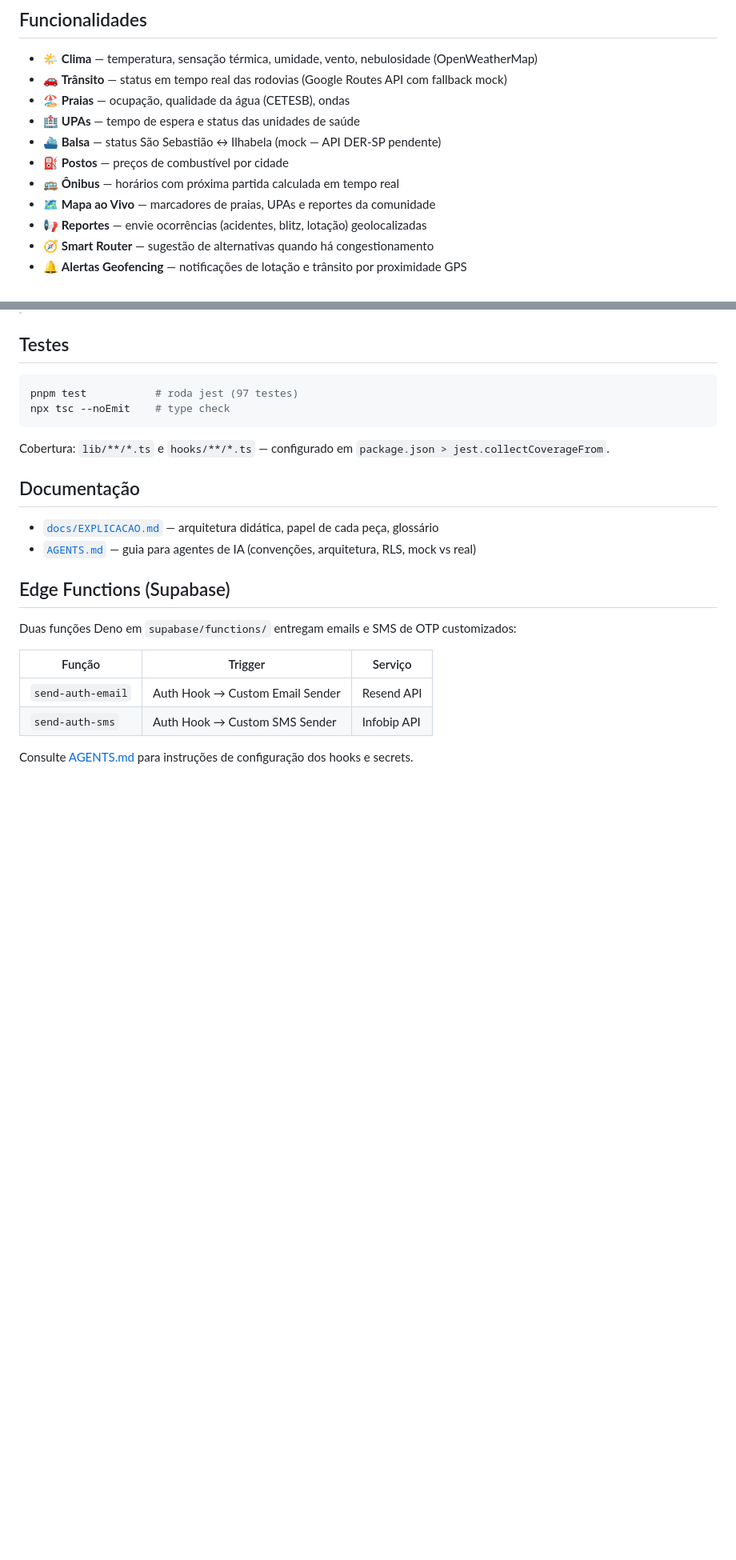
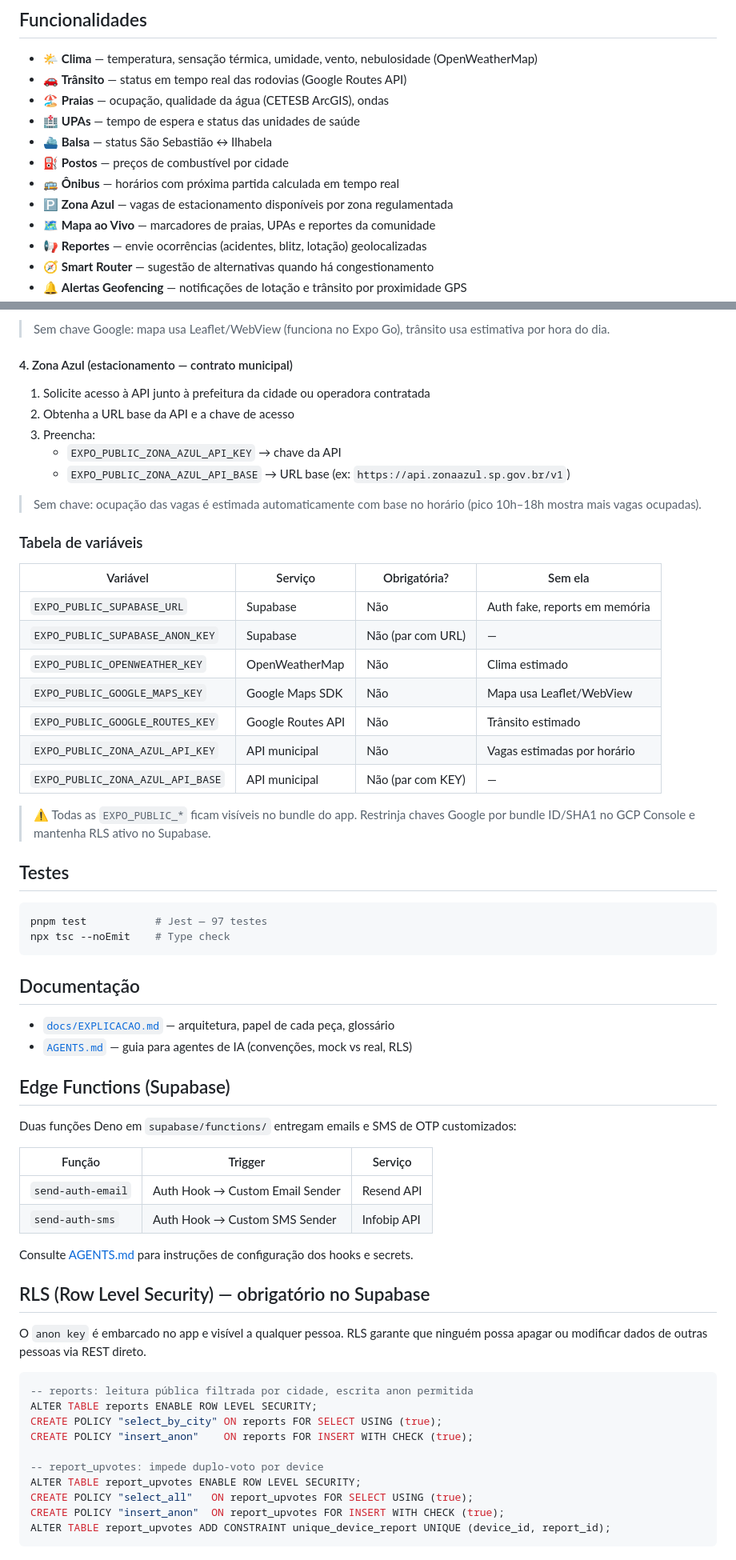
Before and after one commit to Lzdevmendes/litoralnapalma, a Markdown page: README.md, 2 parts joined by grey strips. Shown at 80% size. GitHub-like rendering; blank space fills up the shorter version.

````diff
--- a/README.md
+++ b/README.md
@@ -5,12 +5,13 @@ App de informações em tempo real para o **Litoral Norte de São Paulo** — Ca
 ## Funcionalidades
 
 - 🌤️ **Clima** — temperatura, sensação térmica, umidade, vento, nebulosidade (OpenWeatherMap)
-- 🚗 **Trânsito** — status em tempo real das rodovias (Google Routes API com fallback mock)
-- 🏖️ **Praias** — ocupação, qualidade da água (CETESB), ondas
+- 🚗 **Trânsito** — status em tempo real das rodovias (Google Routes API)
+- 🏖️ **Praias** — ocupação, qualidade da água (CETESB ArcGIS), ondas
 - 🏥 **UPAs** — tempo de espera e status das unidades de saúde
-- ⛴️ **Balsa** — status São Sebastião ↔ Ilhabela (mock — API DER-SP pendente)
+- ⛴️ **Balsa** — status São Sebastião ↔ Ilhabela
 - ⛽ **Postos** — preços de combustível por cidade
 - 🚌 **Ônibus** — horários com próxima partida calculada em tempo real
+- 🅿️ **Zona Azul** — vagas de estacionamento disponíveis por zona regulamentada
 - 🗺️ **Mapa ao Vivo** — marcadores de praias, UPAs e reportes da comunidade
 - 📢 **Reportes** — envie ocorrências (acidentes, blitz, lotação) geolocalizadas
 - 🧭 **Smart Router** — sugestão de alternativas quando há congestionamento
@@ -74,17 +99,40 @@ cp .env.example .env.local
+> Sem chave Google: mapa usa Leaflet/WebView (funciona no Expo Go), trânsito usa estimativa por hora do dia.
+
+#### 4. Zona Azul (estacionamento — contrato municipal)
+
+1. Solicite acesso à API junto à prefeitura da cidade ou operadora contratada
+2. Obtenha a URL base da API e a chave de acesso
+3. Preencha:
+   - `EXPO_PUBLIC_ZONA_AZUL_API_KEY` → chave da API
+   - `EXPO_PUBLIC_ZONA_AZUL_API_BASE` → URL base (ex: `https://api.zonaazul.sp.gov.br/v1`)
+
+> Sem chave: ocupação das vagas é estimada automaticamente com base no horário (pico 10h–18h mostra mais vagas ocupadas).
+
+### Tabela de variáveis
+
+| Variável | Serviço | Obrigatória? | Sem ela |
+|---|---|---|---|
+| `EXPO_PUBLIC_SUPABASE_URL` | Supabase | Não | Auth fake, reports em memória |
+| `EXPO_PUBLIC_SUPABASE_ANON_KEY` | Supabase | Não (par com URL) | — |
+| `EXPO_PUBLIC_OPENWEATHER_KEY` | OpenWeatherMap | Não | Clima estimado |
+| `EXPO_PUBLIC_GOOGLE_MAPS_KEY` | Google Maps SDK | Não | Mapa usa Leaflet/WebView |
+| `EXPO_PUBLIC_GOOGLE_ROUTES_KEY` | Google Routes API | Não | Trânsito estimado |
+| `EXPO_PUBLIC_ZONA_AZUL_API_KEY` | API municipal | Não | Vagas estimadas por horário |
+| `EXPO_PUBLIC_ZONA_AZUL_API_BASE` | API municipal | Não (par com KEY) | — |
+
+> ⚠️ Todas as `EXPO_PUBLIC_*` ficam visíveis no bundle do app. Restrinja chaves Google por bundle ID/SHA1 no GCP Console e mantenha RLS ativo no Supabase.
 
 ## Testes
 
 ```bash
-pnpm test           # roda jest (97 testes)
-npx tsc --noEmit    # type check
+pnpm test           # Jest — 97 testes
+npx tsc --noEmit    # Type check
 ```
-
-Cobertura: `lib/**/*.ts` e `hooks/**/*.ts` — configurado em `package.json > jest.collectCoverageFrom`.
 
 ## Documentação
 
-- [`docs/EXPLICACAO.md`](docs/EXPLICACAO.md) — arquitetura didática, papel de cada peça, glossário
-- [`AGENTS.md`](AGENTS.md) — guia para agentes de IA (convenções, arquitetura, RLS, mock vs real)
+- [`docs/EXPLICACAO.md`](docs/EXPLICACAO.md) — arquitetura, papel de cada peça, glossário
+- [`AGENTS.md`](AGENTS.md) — guia para agentes de IA (convenções, mock vs real, RLS)
 
 ## Edge Functions (Supabase)
 
@@ -96,3 +144,20 @@ Duas funções Deno em `supabase/functions/` entregam emails e SMS de OTP custom
 | `send-auth-sms` | Auth Hook → Custom SMS Sender | Infobip API |
 
 Consulte [AGENTS.md](AGENTS.md) para instruções de configuração dos hooks e secrets.
+
+## RLS (Row Level Security) — obrigatório no Supabase
+
+O `anon key` é embarcado no app e visível a qualquer pessoa. RLS garante que ninguém possa apagar ou modificar dados de outras pessoas via REST direto.
+
+```sql
+-- reports: leitura pública filtrada por cidade, escrita anon permitida
+ALTER TABLE reports ENABLE ROW LEVEL SECURITY;
+CREATE POLICY "select_by_city" ON reports FOR SELECT USING (true);
+CREATE POLICY "insert_anon"    ON reports FOR INSERT WITH CHECK (true);
+
+-- report_upvotes: impede duplo-voto por device
+ALTER TABLE report_upvotes ENABLE ROW LEVEL SECURITY;
+CREATE POLICY "select_all"   ON report_upvotes FOR SELECT USING (true);
+CREATE POLICY "insert_anon"  ON report_upvotes FOR INSERT WITH CHECK (true);
+ALTER TABLE report_upvotes ADD CONSTRAINT unique_device_report UNIQUE (device_id, report_id);
+```
````
Also changed, not shown: other parts of README.md (+45 -21 lines), AGENTS.md (+52 -28 lines).
